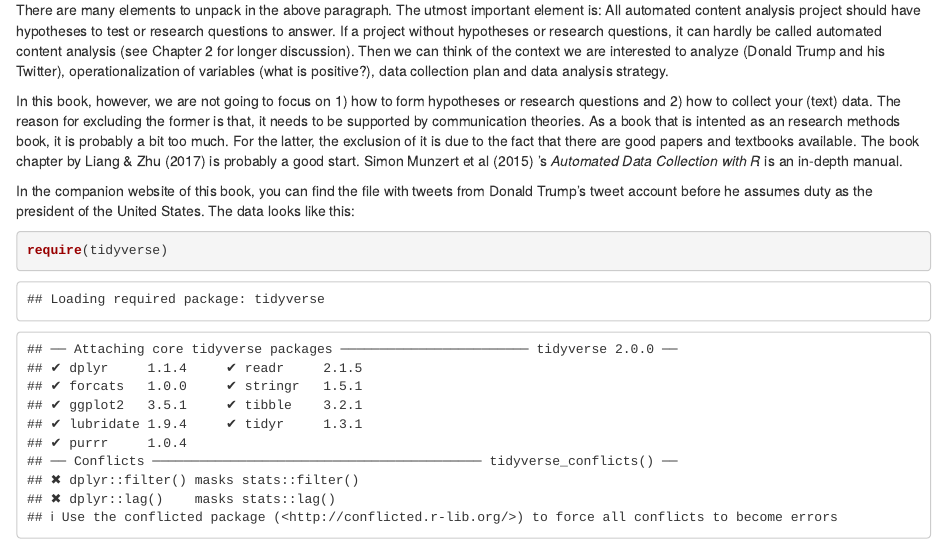
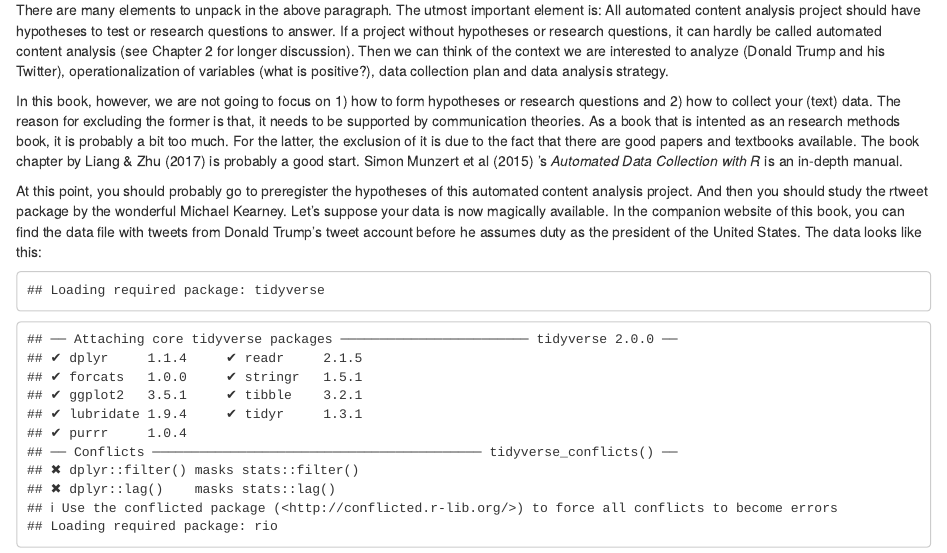
Before and after one commit to chainsawriot/automatedcontentanalysis, an R Markdown document (02-wholegame.rmd): the page in a window 1100 px wide, from 180 px down. Rendered offline with R 4.5, knitr and Pandoc, with nearby package versions; drawn as R Markdown's standard HTML page in place of the format the file asks for; some code elsewhere in the file could not run offline.

Commit message:
More whole game

````diff
--- a/02-wholegame.rmd
+++ b/02-wholegame.rmd
@@ -6,9 +6,9 @@ There are many elements to unpack in the above paragraph. The utmost important e
 
 In this book, however, we are not going to focus on 1) how to form hypotheses or research questions and 2) how to collect your (text) data. The reason for excluding the former is that, it needs to be supported by communication theories. As a book that is intented as an research methods book, it is probably a bit too much. For the latter, the exclusion of it is due to the fact that there are good papers and textbooks available. The book chapter by Liang & Zhu (2017) is probably a good start. Simon Munzert et al (2015) 's *Automated Data Collection with R* is an in-depth manual.
 
-In the companion website of this book, you can find the file with tweets from Donald Trump's tweet account before he assumes duty as the president of the United States. The data looks like this:
+At this point, you should probably go to preregister the hypotheses of this automated content analysis project. And then you should study the rtweet package by the wonderful Michael Kearney. Let's suppose your data is now magically available. In the companion website of this book, you can find the data file with tweets from Donald Trump's tweet account before he assumes duty as the president of the United States. The data looks like this:
 
-```{r}
+```{r loadingpkg, echo = FALSE}
 require(tidyverse)
 require(quanteda)
 require(rio)
````
Also changed, not shown: docs/search_index.json, 1 other file.
